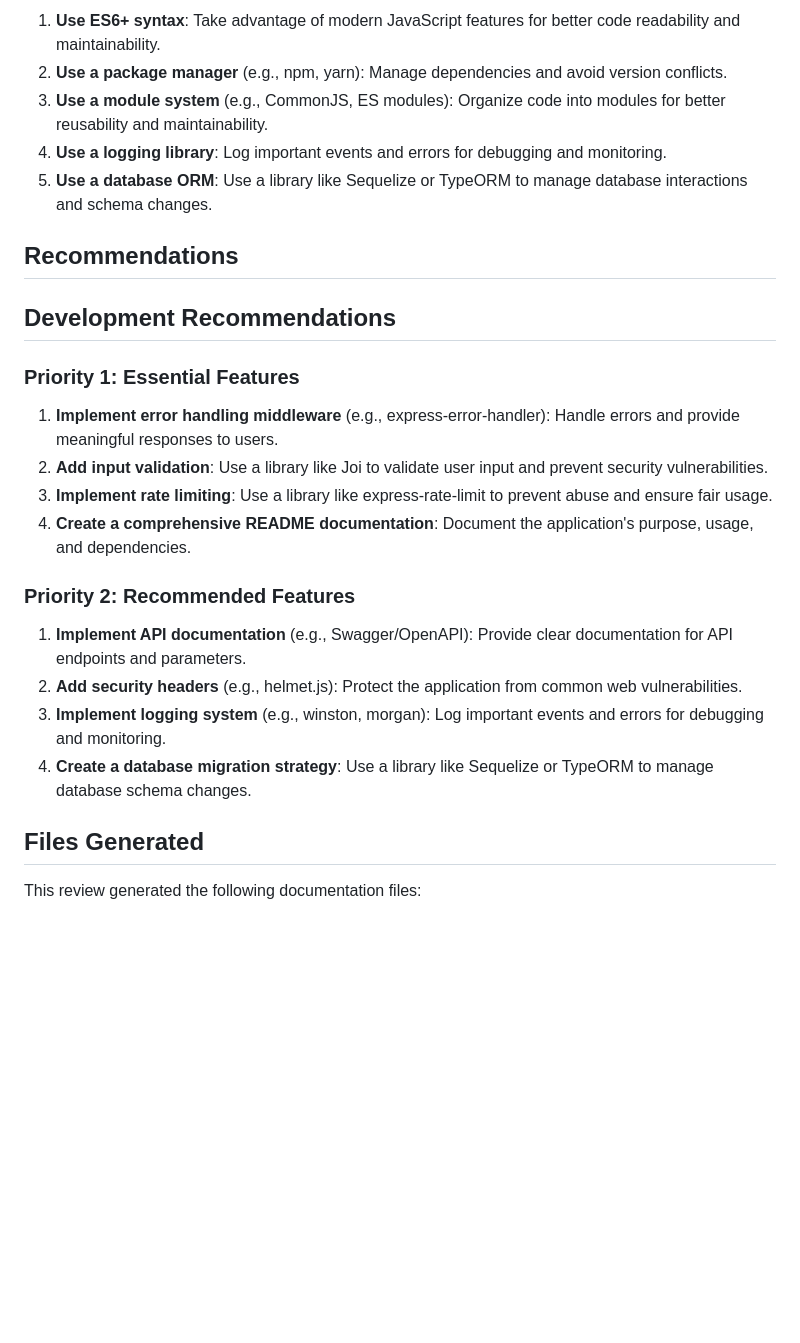
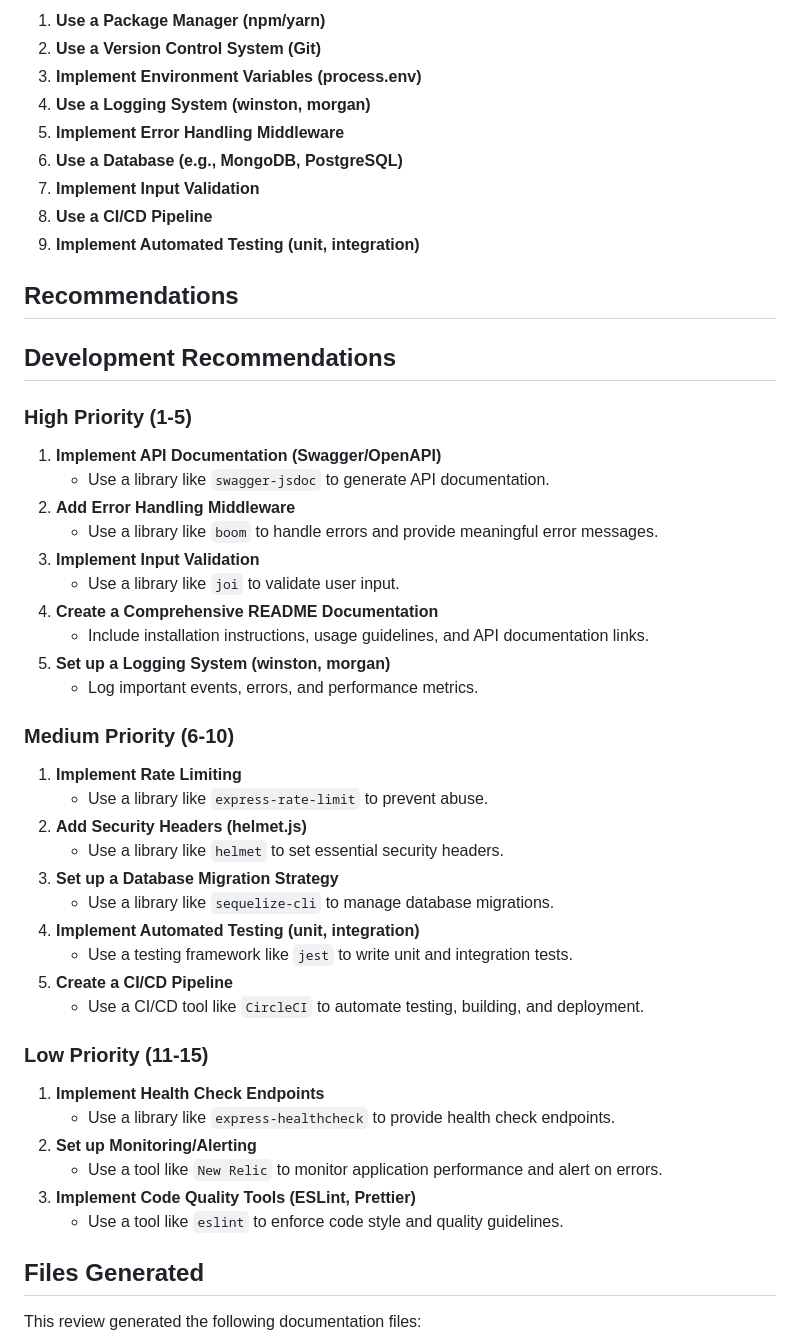
Before and after one commit to THE-OM-PAWAR/XO, a Markdown page: documentation.md, the part around one of its changes. Rendered like a GitHub page; blank space fills up the shorter version.

```diff
--- a/documentation.md
+++ b/documentation.md
@@ -55,28 +82,53 @@ The repository appears to be a Node.js application, but it lacks comprehensive d
 
-1. **Use ES6+ syntax**: Take advantage of modern JavaScript features for better code readability and maintainability.
-2. **Use a package manager** (e.g., npm, yarn): Manage dependencies and avoid version conflicts.
-3. **Use a module system** (e.g., CommonJS, ES modules): Organize code into modules for better reusability and maintainability.
-4. **Use a logging library**: Log important events and errors for debugging and monitoring.
-5. **Use a database ORM**: Use a library like Sequelize or TypeORM to manage database interactions and schema changes.
+1. **Use a Package Manager (npm/yarn)**
+2. **Use a Version Control System (Git)**
+3. **Implement Environment Variables (process.env)**
+4. **Use a Logging System (winston, morgan)**
+5. **Implement Error Handling Middleware**
+6. **Use a Database (e.g., MongoDB, PostgreSQL)**
+7. **Implement Input Validation**
+8. **Use a CI/CD Pipeline**
+9. **Implement Automated Testing (unit, integration)**
 
 ## Recommendations
 
 **Development Recommendations**
-------------------------------
+-----------------------------
 
-### Priority 1: Essential Features
+### High Priority (1-5)
 
-1. **Implement error handling middleware** (e.g., express-error-handler): Handle errors and provide meaningful responses to users.
-2. **Add input validation**: Use a library like Joi to validate user input and prevent security vulnerabilities.
-3. **Implement rate limiting**: Use a library like express-rate-limit to prevent abuse and ensure fair usage.
-4. **Create a comprehensive README documentation**: Document the application's purpose, usage, and dependencies.
+1. **Implement API Documentation (Swagger/OpenAPI)**
+	* Use a library like `swagger-jsdoc` to generate API documentation.
+2. **Add Error Handling Middleware**
+	* Use a library like `boom` to handle errors and provide meaningful error messages.
+3. **Implement Input Validation**
+	* Use a library like `joi` to validate user input.
+4. **Create a Comprehensive README Documentation**
+	* Include installation instructions, usage guidelines, and API documentation links.
+5. **Set up a Logging System (winston, morgan)**
+	* Log important events, errors, and performance metrics.
 
-### Priority 2: Recommended Features
+### Medium Priority (6-10)
 
-1. **Implement API documentation** (e.g., Swagger/OpenAPI): Provide clear documentation for API endpoints and parameters.
-2. **Add security headers** (e.g., helmet.js): Protect the application from common web vulnerabilities.
-3. **Implement logging system** (e.g., winston, morgan): Log important events and errors for debugging and monitoring.
-4. **Create a database migration strategy**: Use a library like Sequelize or TypeORM to manage database schema changes.
+1. **Implement Rate Limiting**
+	* Use a library like `express-rate-limit` to prevent abuse.
+2. **Add Security Headers (helmet.js)**
+	* Use a library like `helmet` to set essential security headers.
+3. **Set up a Database Migration Strategy**
+	* Use a library like `sequelize-cli` to manage database migrations.
+4. **Implement Automated Testing (unit, integration)**
+	* Use a testing framework like `jest` to write unit and integration tests.
+5. **Create a CI/CD Pipeline**
+	* Use a CI/CD tool like `CircleCI` to automate testing, building, and deployment.
+
+### Low Priority (11-15)
+
+1. **Implement Health Check Endpoints**
+	* Use a library like `express-healthcheck` to provide health check endpoints.
+2. **Set up Monitoring/Alerting**
+	* Use a tool like `New Relic` to monitor application performance and alert on errors.
+3. **Implement Code Quality Tools (ESLint, Prettier)**
+	* Use a tool like `eslint` to enforce code style and quality guidelines.
 
 
 
```
Also changed, not shown: other parts of documentation.md (+55 -28 lines).
